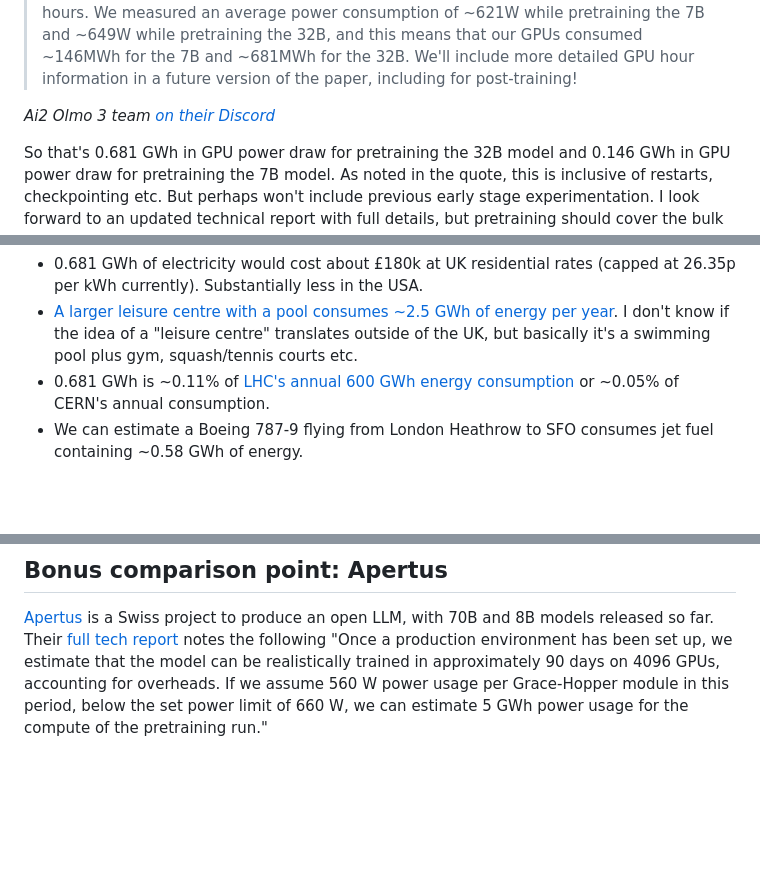
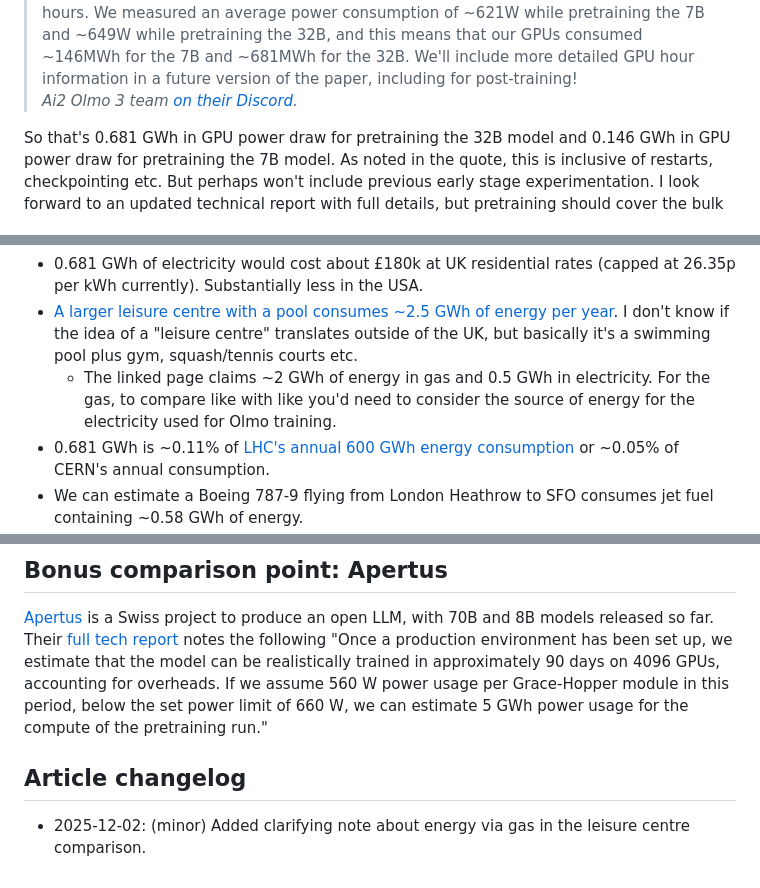
Before and after one commit to muxup/muxup-site, a Markdown page: pages/2025q4/minipost-olmo3-training-cost.md, 3 parts joined by grey strips. Rendered like a GitHub page; blank space fills up the shorter version.

Commit message:
[content] Add clarifying note to Olmo 3 article

```diff
--- a/pages/2025q4/minipost-olmo3-training-cost.md
+++ b/pages/2025q4/minipost-olmo3-training-cost.md
@@ -55,10 +55,11 @@ consumption of ~621W while pretraining the 7B and ~649W while pretraining the
 32B, and this means that our GPUs consumed ~146MWh for the 7B and ~681MWh for
 the 32B. We'll include more detailed GPU hour information in a future version
 of the paper, including for post-training!
+
+_Ai2 Olmo 3 team [on their
+Discord](https://discord.com/channels/1241138968448340109/1441462011618922647/1441471645046014038)._
 </blockquote>
 
-_Ai2 Olmo 3 team [on their
-Discord](https://discord.com/channels/1241138968448340109/1441462011618922647/1441471645046014038)_
 
 So that's 0.681 GWh in GPU power draw for pretraining the 32B model and
 0.146 GWh in GPU power draw for pretraining the 7B model. As noted in the
@@ -81,6 +82,9 @@ comparison let's look at a few comparisons based on the reported number:
   year](https://www.gov.wales/sites/default/files/publications/2023-11/leisure-centre-decarbonisation-guidance-note.pdf).
   I don't know if the idea of a "leisure centre" translates outside of the UK,
   but basically it's a swimming pool plus gym, squash/tennis courts etc.
+  * The linked page claims ~2 GWh of energy in gas and 0.5 GWh in electricity.
+    For the gas, to compare like with like you'd need to consider the source
+    of energy for the electricity used for Olmo training.
 * 0.681 GWh is ~0.11% of [LHC's annual 600 GWh energy
   consumption](https://www.home.cern/resources/faqs/facts-and-figures-about-lhc)
   or ~0.05% of CERN's annual consumption.
@@ -147,3 +151,7 @@ realistically trained in approximately 90 days on 4096 GPUs, accounting for
 overheads. If we assume 560 W power usage per Grace-Hopper module in this
 period, below the set power limit of 660 W, we can estimate 5 GWh power usage
 for the compute of the pretraining run."
+
+## Article changelog
+* 2025-12-02: (minor) Added clarifying note about energy via gas in the
+  leisure centre comparison.
```
